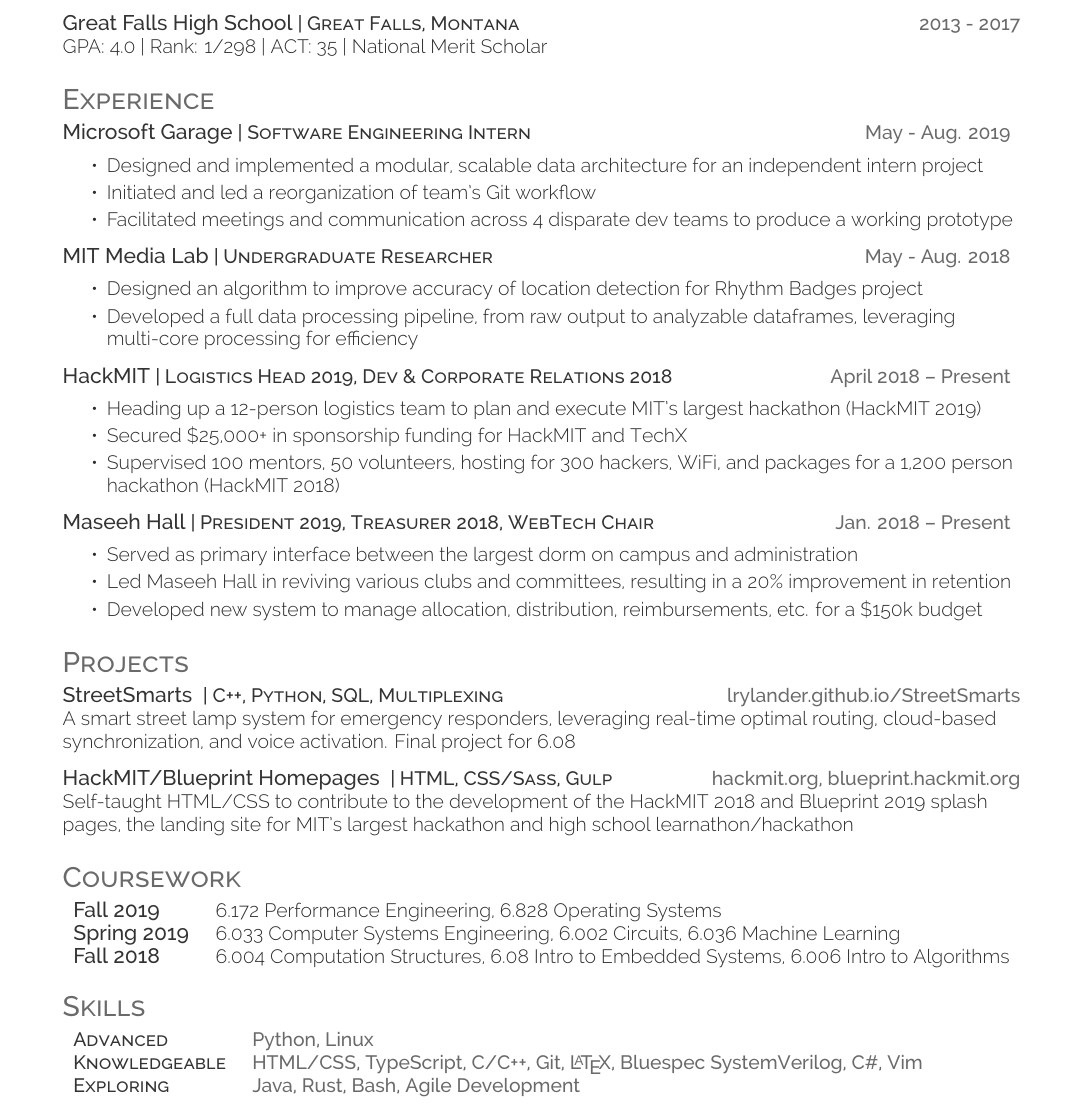
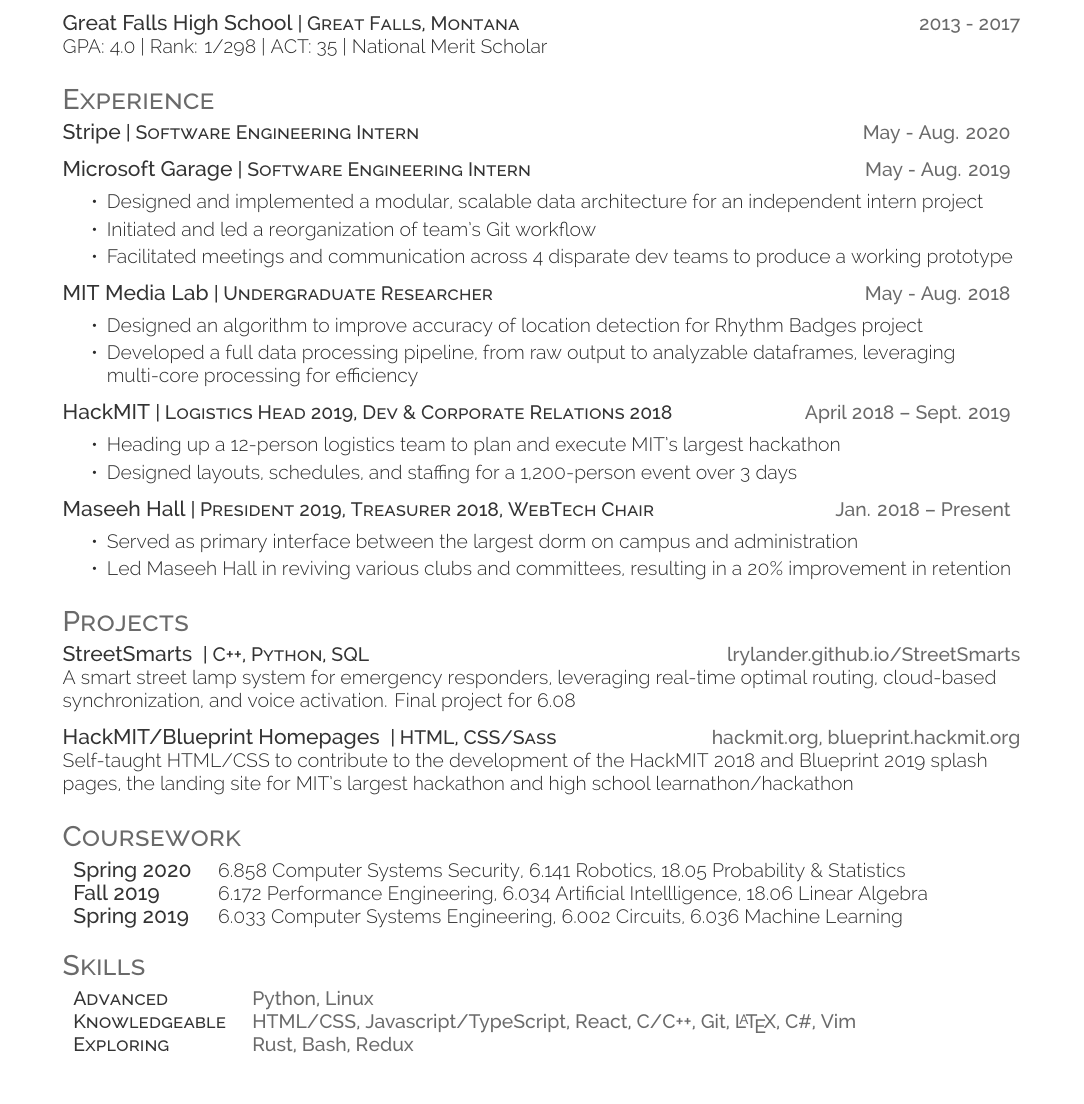
Before and after one commit to kyeb/kyeb-resume, a LaTeX CV (resume.tex): part of the page, cut so that both start at the same text. Compiled offline with XeLaTeX.

Commit message:
Updates from the fall 2019 semester

```diff
--- a/resume.tex
+++ b/resume.tex
@@ -46,6 +46,9 @@
 %     Experience
 %%%%%%%%%%%%%%%%%%%%%%%%%%%%%%%%%%%%%%
 \section{Experience}
+\runsubsection{Stripe}\descript{| Software Engineering Intern}\hfill \location{May - Aug. 2020}
+\sectionsep
+\newline
 \runsubsection{Microsoft Garage}\descript{| Software Engineering Intern}\hfill \location{May - Aug. 2019}
 \begin{tightemize}
     \item Designed and implemented a modular, scalable data architecture for an independent intern project
@@ -59,18 +62,16 @@
 	\item Developed a full data processing pipeline, from raw output to analyzable dataframes, leveraging multi-core processing for efficiency
 \end{tightemize}
 \sectionsep
-\runsubsection{HackMIT}\descript{| Logistics Head 2019, Dev \& Corporate Relations 2018}\hfill \location{April 2018 – Present}
+\runsubsection{HackMIT}\descript{| Logistics Head 2019, Dev \& Corporate Relations 2018}\hfill \location{April 2018 – Sept. 2019}
 \begin{tightemize}
-    \item Heading up a 12-person logistics team to plan and execute MIT's largest hackathon (HackMIT 2019)
-	\item Secured \$25,000+ in sponsorship funding for HackMIT and TechX
-    \item Supervised 100 mentors, 50 volunteers, hosting for 300 hackers, WiFi, and packages for a 1,200 person hackathon (HackMIT 2018)
+    \item Heading up a 12-person logistics team to plan and execute MIT's largest hackathon
+    \item Designed layouts, schedules, and staffing for a 1,200-person event over 3 days
 \end{tightemize}
 \sectionsep
 \runsubsection{Maseeh Hall}\descript{| President 2019, Treasurer 2018, WebTech Chair}\hfill \location{Jan. 2018 – Present}
 \begin{tightemize}
     \item Served as primary interface between the largest dorm on campus and administration
     \item Led Maseeh Hall in reviving various clubs and committees, resulting in a 20\% improvement in retention
-	\item Developed new system to manage allocation, distribution, reimbursements, etc. for a \$150k budget
 \end{tightemize}
 \sectionsep
 
@@ -81,13 +82,13 @@
 \raggedright
 
 \runsubsection{\large{StreetSmarts}}
-\descript{| C++, Python, SQL, Multiplexing}\hfill
+\descript{| C++, Python, SQL}\hfill
 \location{\href{https://lrylander.github.io/StreetSmarts}{lrylander.github.io/StreetSmarts}}\\
 A smart street lamp system for emergency responders, leveraging real-time optimal routing, cloud-based synchronization, and voice activation. Final project for 6.08\\
 \sectionsep
 
 \runsubsection{\large{HackMIT/Blueprint Homepages}}
-\descript{| HTML, CSS/Sass, Gulp}\hfill \location{\href{https://hackmit.org/2018}{hackmit.org}, \href{https://blueprint.hackmit.org}{blueprint.hackmit.org}}\\
+\descript{| HTML, CSS/Sass}\hfill \location{\href{https://hackmit.org/2018}{hackmit.org}, \href{https://blueprint.hackmit.org}{blueprint.hackmit.org}}\\
 Self-taught HTML/CSS to contribute to the development of the HackMIT 2018 and
 Blueprint 2019 splash pages, the landing site for MIT\textquotesingle{}s largest
 hackathon and high school learnathon/hackathon\\
@@ -98,11 +99,14 @@
 \section{Coursework}
 \begin{tabular}{ l l }
 
-\runsubsection{\large{Fall 2019}} &6.172 Performance Engineering, 6.828 Operating Systems \\
+\runsubsection{\large{Spring 2020}} & 6.858 Computer Systems Security, 6.141 Robotics, 18.05 Probability \& Statistics \\
+
+\runsubsection{\large{Fall 2019}} &6.172 Performance Engineering, 6.034 Artificial Intellligence, 18.06 Linear Algebra \\
 
 \runsubsection{\large{Spring 2019}} &6.033 Computer Systems Engineering, 6.002 Circuits, 6.036 Machine Learning\\
 
-\runsubsection{\large{Fall 2018}} &6.004 Computation Structures, 6.08 Intro to Embedded Systems, 6.006 Intro to Algorithms \\
+% 2018 coursework is now less relevant
+% \runsubsection{\large{Fall 2018}} &6.004 Computation Structures, 6.08 Intro to Embedded Systems, 6.006 Intro to Algorithms \\
 
 \end{tabular}
 
@@ -115,9 +119,8 @@
 \raggedright
 \begin{tabular}{ l l }
 	\descript{Advanced}      & {\location{Python, Linux}} \\
-	\descript{Knowledgeable} & {\location{HTML/CSS, TypeScript, C/C++, Git, \LaTeX,
-    Bluespec SystemVerilog, C\#, Vim}} \\
-	\descript{Exploring}     & {\location{Java, Rust, Bash, Agile Development}} \\
+	\descript{Knowledgeable} & {\location{HTML/CSS, Javascript/TypeScript, React, C/C++, Git, \LaTeX, C\#, Vim}} \\
+	\descript{Exploring}     & {\location{Rust, Bash, Redux}} \\
 \end{tabular}
 \sectionsep
 \end{document}
```
Also changed, not shown: resume.pdf, resume.tex (2 more changed lines).
